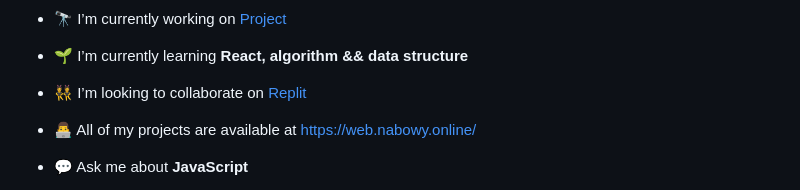
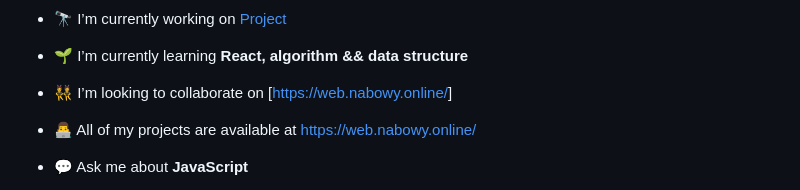
Before and after one commit to ProNabowy/prtoflio_last_version, a Markdown page: README.md, the part around the change. Rendered like a GitHub page.

```diff
--- a/README.md
+++ b/README.md
@@ -9,7 +9,7 @@
 
 - 🌱 I’m currently learning **React, algorithm && data structure**
 
-- 👯 I’m looking to collaborate on [Replit]([http://replit.nabowy.online/](https://abram.com.sa/))
+- 👯 I’m looking to collaborate on [[https://web.nabowy.online/](https://abram.com.sa/)]
 
 - 👨‍💻 All of my projects are available at [https://web.nabowy.online/](https://web.nabowy.online/)
 
```
